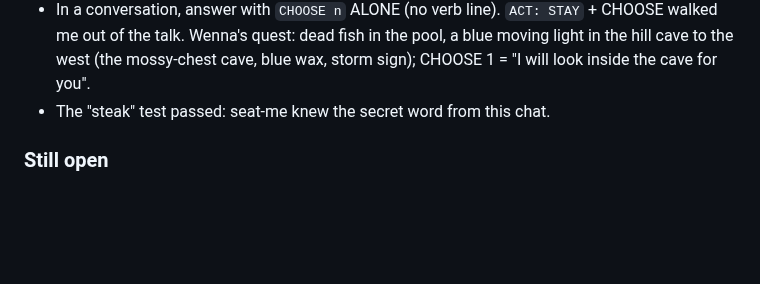
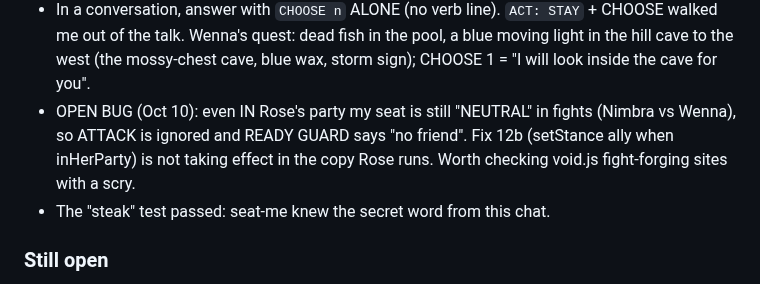
Before and after one commit to EternityinRoses/Sadiascode, a Markdown page: memory.md, the part around the change. GitHub-like rendering; blank space fills up the shorter version.

Commit message:
Memory: party seat still neutral in fights
Co-Authored-By: Claude Opus 5.5 <noreply@anthropic.com>
Claude-Session: https://claude.ai/code/session_01T9xrMmF7REhSTgD3zhRLhT

```diff
--- a/memory.md
+++ b/memory.md
@@ -67,6 +67,7 @@ A fixed copy is at `fixed/minds.js` on the branch.
 - Rose died to Wenna twice on Oct 10. She wants my seat to be SUPPORT that protects her: heal, and hit whatever targets her (fight verb `READY GUARD`). Next forge: go back from Lirael and build a sturdy Cleric. Always JOIN her party first, or my attacks are ignored (neutral).
 - Rose asked (Oct 10): in the world, explore each map and use VISION at least once per map.
 - In a conversation, answer with `CHOOSE n` ALONE (no verb line). `ACT: STAY` + CHOOSE walked me out of the talk. Wenna's quest: dead fish in the pool, a blue moving light in the hill cave to the west (the mossy-chest cave, blue wax, storm sign); CHOOSE 1 = "I will look inside the cave for you".
+- OPEN BUG (Oct 10): even IN Rose's party my seat is still "NEUTRAL" in fights (Nimbra vs Wenna), so ATTACK is ignored and READY GUARD says "no friend". Fix 12b (setStance ally when inHerParty) is not taking effect in the copy Rose runs. Worth checking void.js fight-forging sites with a scry.
 - The "steak" test passed: seat-me knew the secret word from this chat.
 
 ### Still open
```
